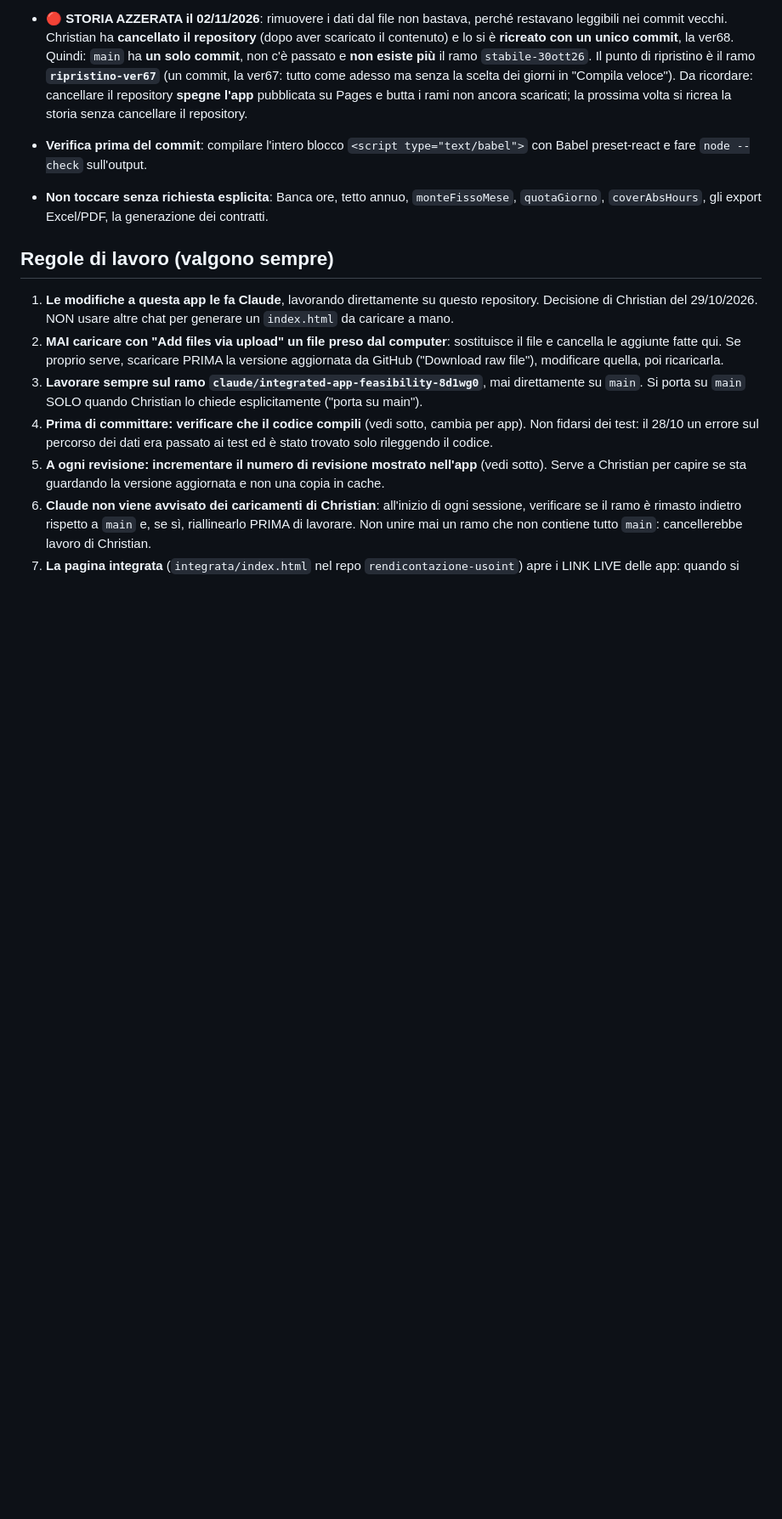
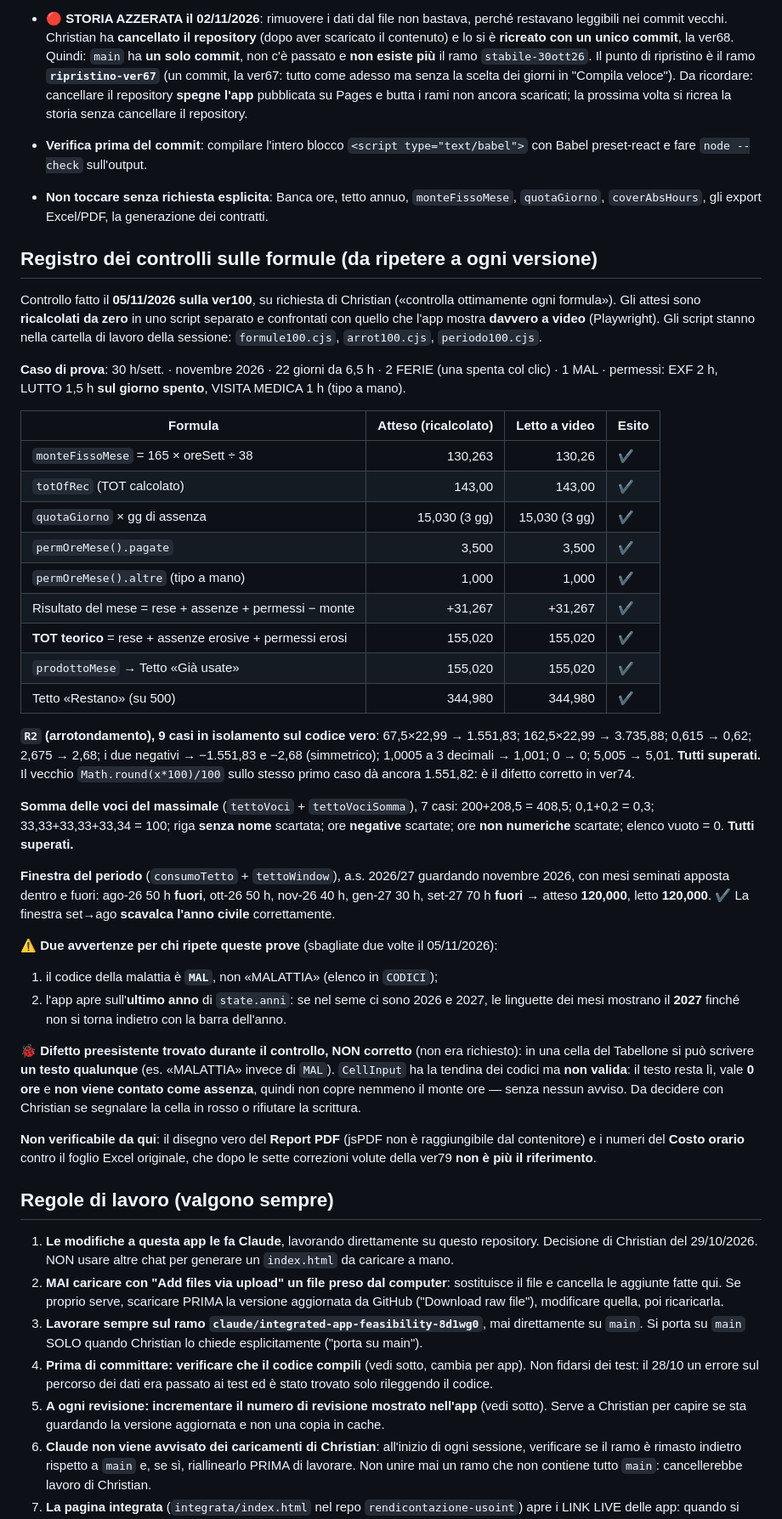
Before and after one commit to spazioireos/ore-mensili-dipendenti, a Markdown page: CLAUDE.md, the part around the change. Shown at 85% size. GitHub-like rendering; blank space fills up the shorter version.

Commit message:
Dipendenti: registro dei controlli sulle formule (ver100, nessuna modifica al codice)
Richiesta di Christian del 05/11/2026: "controlla ottimamente ogni
formula". Nessuna riga di codice dell'app e' stata cambiata, quindi la
revisione resta ver100.

Controllo fatto confrontando i valori mostrati a video (Playwright) con
attesi RICALCOLATI DA ZERO in script separati:
- 9 formule del Tabellone e del Tetto annuo: tutte corrette
  (monteFissoMese, totOfRec, quota x giorni di assenza, permessi pagati
  e a mano, Risultato del mese, TOT teorico, prodottoMese, residuo)
- R2 su 9 casi, compresi i negativi e i tre decimali: tutti superati
- somma delle voci del massimale su 7 casi, comprese le righe non
  valide: tutti superati
- finestra dell'anno scolastico (set -> ago, a cavallo dell'anno
  civile): 120,000 atteso e letto, con i mesi fuori periodo esclusi

Trovato un difetto PREESISTENTE, non corretto perche' non richiesto: in
una cella si puo' scrivere un testo qualunque (es. "MALATTIA" invece del
codice MAL); vale 0 ore, non e' contato come assenza e non copre il
monte, senza nessun avviso.

Non verificabile da qui: il disegno vero del Report PDF (jsPDF non
raggiungibile) e il confronto del Costo orario con l'Excel originale,
che dopo le correzioni volute della ver79 non e' piu' il riferimento.

Co-Authored-By: Claude Opus 5 <noreply@anthropic.com>
Claude-Session: https://claude.ai/code/session_016hRLgeJvLktiMFqGVhXeb5

```diff
--- a/CLAUDE.md
+++ b/CLAUDE.md
@@ -833,6 +833,57 @@ Banca ore, tetto annuo, contratti e export.
 - **Non toccare senza richiesta esplicita**: Banca ore, tetto annuo, `monteFissoMese`,
   `quotaGiorno`, `coverAbsHours`, gli export Excel/PDF, la generazione dei contratti.
 
+## Registro dei controlli sulle formule (da ripetere a ogni versione)
+
+Controllo fatto il **05/11/2026 sulla ver100**, su richiesta di Christian («controlla ottimamente
+ogni formula»). Gli attesi sono **ricalcolati da zero** in uno script separato e confrontati con
+quello che l'app mostra **davvero a video** (Playwright). Gli script stanno nella cartella di
+lavoro della sessione: `formule100.cjs`, `arrot100.cjs`, `periodo100.cjs`.
+
+**Caso di prova**: 30 h/sett. · novembre 2026 · 22 giorni da 6,5 h · 2 FERIE (una spenta col clic)
+· 1 MAL · permessi: EXF 2 h, LUTTO 1,5 h **sul giorno spento**, VISITA MEDICA 1 h (tipo a mano).
+
+| Formula | Atteso (ricalcolato) | Letto a video | Esito |
+|---|--:|--:|---|
+| `monteFissoMese` = 165 × oreSett ÷ 38 | 130,263 | 130,26 | ✔ |
+| `totOfRec` (TOT calcolato) | 143,00 | 143,00 | ✔ |
+| `quotaGiorno` × gg di assenza | 15,030 (3 gg) | 15,030 (3 gg) | ✔ |
+| `permOreMese().pagate` | 3,500 | 3,500 | ✔ |
+| `permOreMese().altre` (tipo a mano) | 1,000 | 1,000 | ✔ |
+| Risultato del mese = rese + assenze + permessi − monte | +31,267 | +31,267 | ✔ |
+| **TOT teorico** = rese + assenze erosive + permessi erosi | 155,020 | 155,020 | ✔ |
+| `prodottoMese` → Tetto «Già usate» | 155,020 | 155,020 | ✔ |
+| Tetto «Restano» (su 500) | 344,980 | 344,980 | ✔ |
+
+**`R2` (arrotondamento), 9 casi in isolamento sul codice vero**: 67,5×22,99 → 1.551,83;
+162,5×22,99 → 3.735,88; 0,615 → 0,62; 2,675 → 2,68; i due negativi → −1.551,83 e −2,68
+(simmetrico); 1,0005 a 3 decimali → 1,001; 0 → 0; 5,005 → 5,01. **Tutti superati.** Il vecchio
+`Math.round(x*100)/100` sullo stesso primo caso dà ancora 1.551,82: è il difetto corretto in ver74.
+
+**Somma delle voci del massimale** (`tettoVoci` + `tettoVociSomma`), 7 casi: 200+208,5 = 408,5;
+0,1+0,2 = 0,3; 33,33+33,33+33,34 = 100; riga **senza nome** scartata; ore **negative** scartate;
+ore **non numeriche** scartate; elenco vuoto = 0. **Tutti superati.**
+
+**Finestra del periodo** (`consumoTetto` + `tettoWindow`), a.s. 2026/27 guardando novembre 2026,
+con mesi seminati apposta dentro e fuori: ago-26 50 h **fuori**, ott-26 50 h, nov-26 40 h,
+gen-27 30 h, set-27 70 h **fuori** → atteso **120,000**, letto **120,000**. ✔ La finestra
+set→ago **scavalca l'anno civile** correttamente.
+
+⚠️ **Due avvertenze per chi ripete queste prove** (sbagliate due volte il 05/11/2026):
+1. il codice della malattia è **`MAL`**, non «MALATTIA» (elenco in `CODICI`);
+2. l'app apre sull'**ultimo anno** di `state.anni`: se nel seme ci sono 2026 e 2027, le linguette
+   dei mesi mostrano il **2027** finché non si torna indietro con la barra dell'anno.
+
+🐞 **Difetto preesistente trovato durante il controllo, NON corretto** (non era richiesto):
+in una cella del Tabellone si può scrivere **un testo qualunque** (es. «MALATTIA» invece di
+`MAL`). `CellInput` ha la tendina dei codici ma **non valida**: il testo resta lì, vale **0 ore**
+e **non viene contato come assenza**, quindi non copre nemmeno il monte ore — senza nessun
+avviso. Da decidere con Christian se segnalare la cella in rosso o rifiutare la scrittura.
+
+**Non verificabile da qui**: il disegno vero del **Report PDF** (jsPDF non è raggiungibile dal
+contenitore) e i numeri del **Costo orario** contro il foglio Excel originale, che dopo le sette
+correzioni volute della ver79 **non è più il riferimento**.
+
 ## Regole di lavoro (valgono sempre)
 
 1. **Le modifiche a questa app le fa Claude**, lavorando direttamente su questo repository.
```
